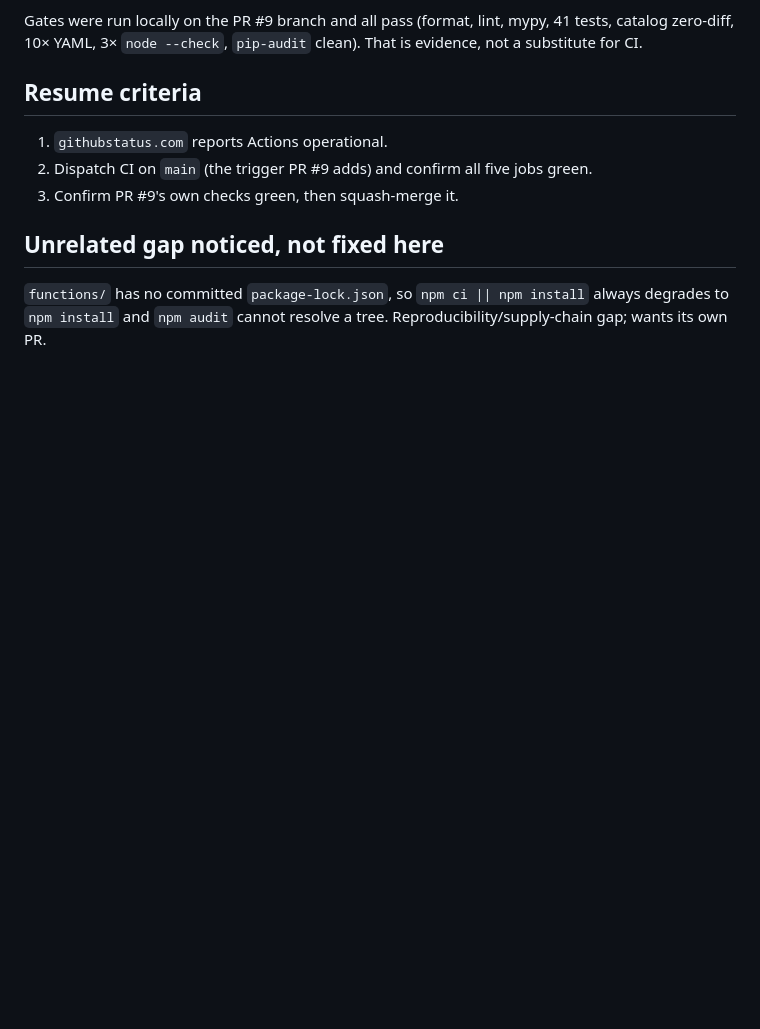
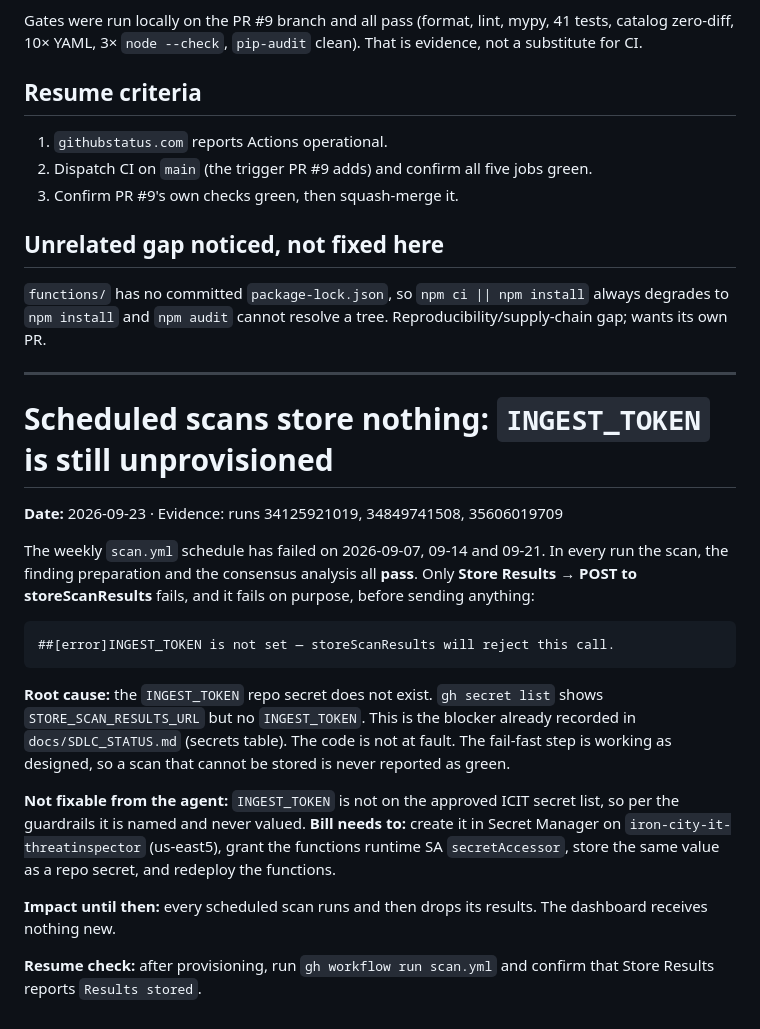
Before and after one commit to IronCityIT/threat-inspector, a Markdown page: PRODUCTIZE_NOTES.md, the part around the change. Rendered like a GitHub page; blank space fills up the shorter version.

Commit message:
notes: scheduled scans fail at store because INGEST_TOKEN is unprovisioned
Co-Authored-By: Claude Opus 5.5 <noreply@anthropic.com>

````diff
--- a/PRODUCTIZE_NOTES.md
+++ b/PRODUCTIZE_NOTES.md
@@ -973,3 +973,33 @@ for CI.
 `functions/` has no committed `package-lock.json`, so `npm ci || npm install` always degrades to
 `npm install` and `npm audit` cannot resolve a tree. Reproducibility/supply-chain gap; wants its
 own PR.
+
+---
+
+# Scheduled scans store nothing: `INGEST_TOKEN` is still unprovisioned
+
+**Date:** 2026-09-23 · Evidence: runs 34125921019, 34849741508, 35606019709
+
+The weekly `scan.yml` schedule has failed on 2026-09-07, 09-14 and 09-21. In every run the
+scan, the finding preparation and the consensus analysis all **pass**. Only **Store Results →
+POST to storeScanResults** fails, and it fails on purpose, before sending anything:
+
+```
+##[error]INGEST_TOKEN is not set — storeScanResults will reject this call.
+```
+
+**Root cause:** the `INGEST_TOKEN` repo secret does not exist. `gh secret list` shows
+`STORE_SCAN_RESULTS_URL` but no `INGEST_TOKEN`. This is the blocker already recorded in
+`docs/SDLC_STATUS.md` (secrets table). The code is not at fault. The fail-fast step is
+working as designed, so a scan that cannot be stored is never reported as green.
+
+**Not fixable from the agent:** `INGEST_TOKEN` is not on the approved ICIT secret list, so
+per the guardrails it is named and never valued. **Bill needs to:** create it in Secret
+Manager on `iron-city-it-threatinspector` (us-east5), grant the functions runtime SA
+`secretAccessor`, store the same value as a repo secret, and redeploy the functions.
+
+**Impact until then:** every scheduled scan runs and then drops its results. The dashboard
+receives nothing new.
+
+**Resume check:** after provisioning, run `gh workflow run scan.yml` and confirm that
+Store Results reports `Results stored`.
````
